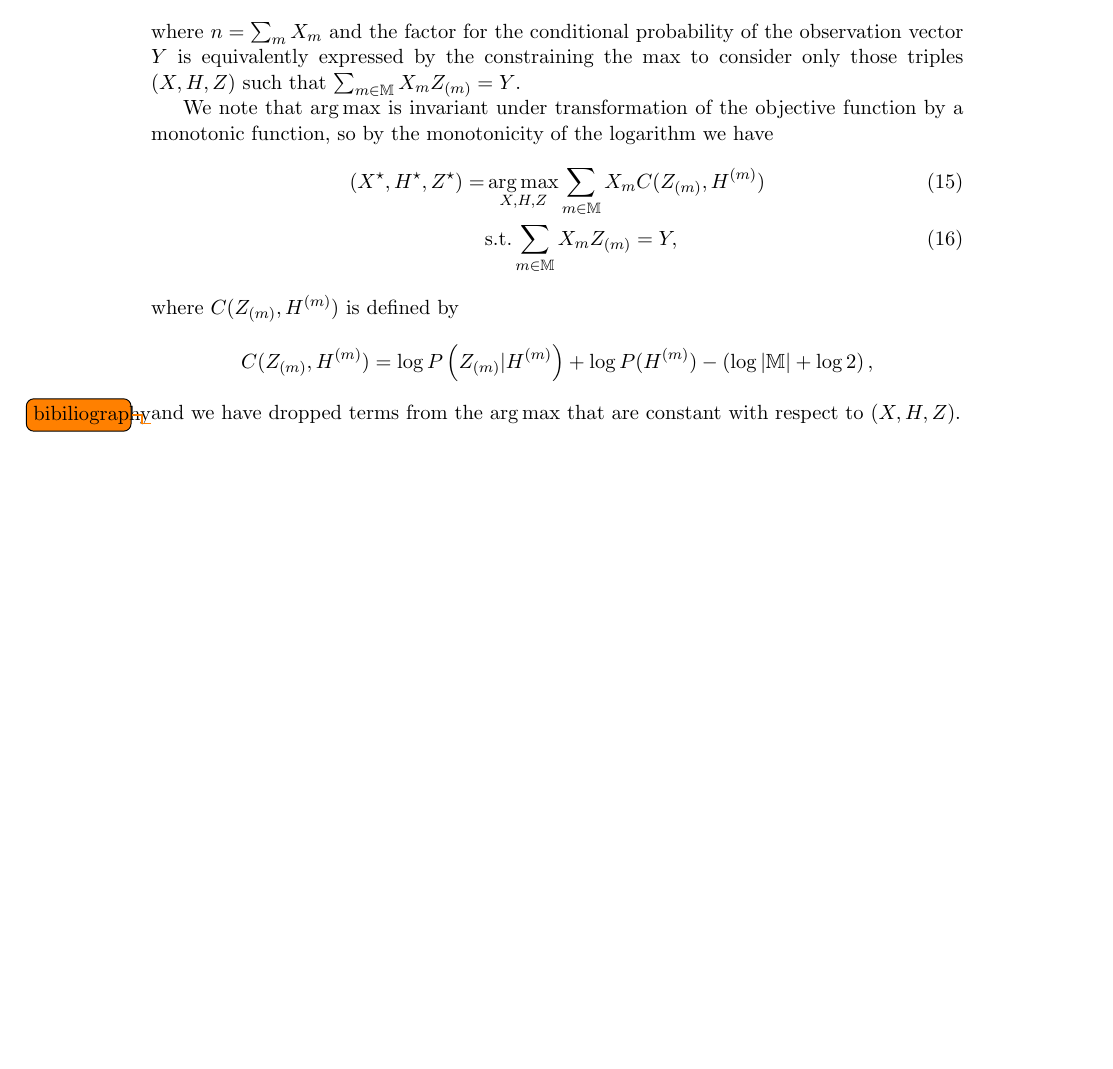
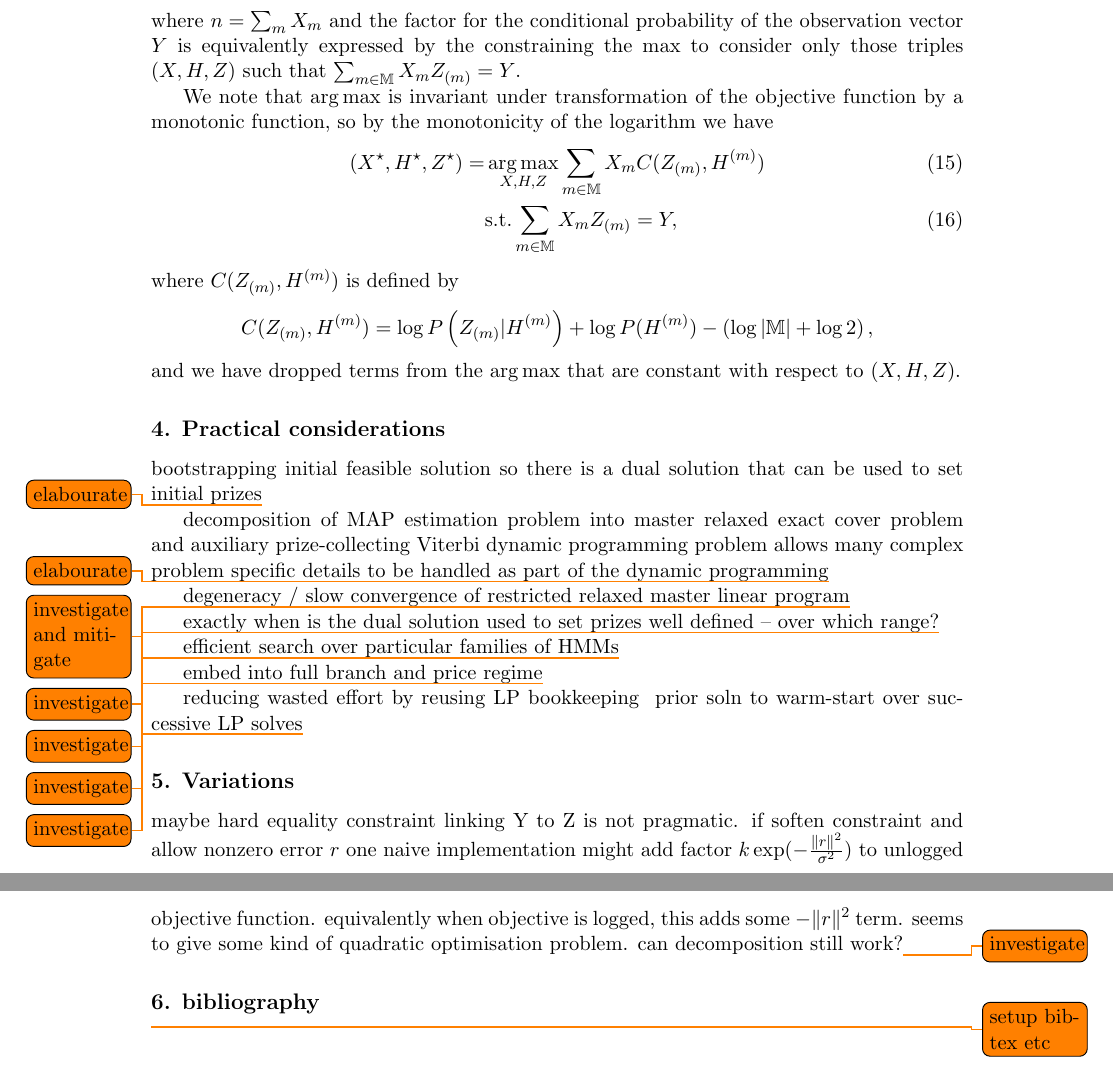
Before and after one commit to fcostin/hmmmix, a LaTeX paper (doc/src/note.tex): part of page 4 of 4 before the commit and two parts of pages 4 and 5 of 5 after it, the two joined at a grey line, cut so that both start at the same text, the shorter picture padded with empty space. Compiled offline with pdfLaTeX.

Commit message:
WIP doc/note - more loose ends

```diff
--- a/doc/src/note.tex
+++ b/doc/src/note.tex
@@ -161,6 +161,27 @@ C(\eventseq m, \traj m) =
 and we have dropped terms from the $\argmax$ that are constant
 with respect to $(X, H, Z)$.
 
-\todo{bibiliography}
+\section{Practical considerations}
+
+{bootstrapping initial feasible solution so there is a dual solution that can be used to set initial prizes}\todo{elabourate}
+
+{decomposition of MAP estimation problem into master relaxed exact cover problem and auxiliary prize-collecting Viterbi dynamic programming problem allows many complex problem specific details to be handled as part of the dynamic programming}\todo{elabourate}
+
+{degeneracy / slow convergence of restricted relaxed master linear program}\todo{investigate and mitigate}
+
+{exactly when is the dual solution used to set prizes well defined -- over which range?}\todo{investigate}
+
+{efficient search over particular families of HMMs}\todo{investigate}
+
+{embed into full branch and price regime}\todo{investigate}
+
+{reducing wasted effort by reusing LP bookkeeping & prior soln to warm-start over successive LP solves}\todo{investigate}
+
+\section{Variations}
+
+{maybe hard equality constraint linking Y to Z is not pragmatic. if soften constraint and allow nonzero error $r$ one naive implementation might add factor $k \exp(-\frac{\norm{r}^2}{{\sigma^2}})$ to unlogged objective function. equivalently when objective is logged, this adds some $- \norm{r}^2$ term. seems to give some kind of quadratic optimisation problem. can decomposition still work?}\todo{investigate}
+
+\section{bibliography}
+\todo{setup bibtex etc}
 
 \end{document}
```
Also changed, not shown: doc/src/note.tex (4 more changed lines).
